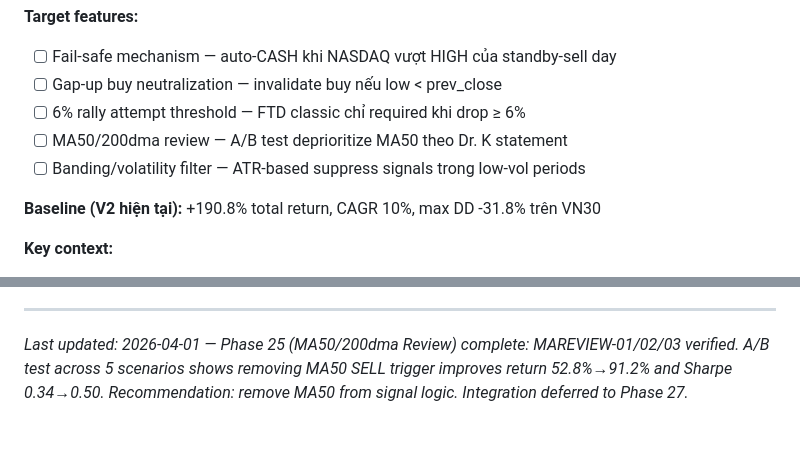
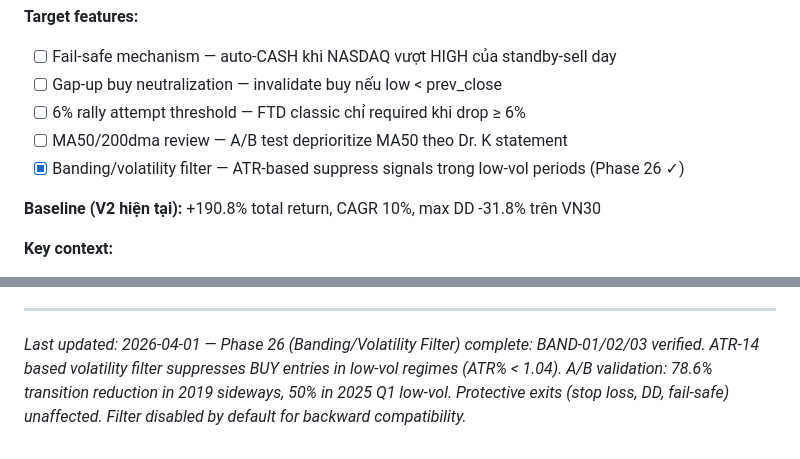
Before and after one commit to KenzyTran/mdm, a Markdown page: .planning/PROJECT.md, 2 parts joined by grey strips. Drawn GitHub-style.

Commit message:
docs(phase-26): evolve PROJECT.md after phase completion

```diff
--- a/.planning/PROJECT.md
+++ b/.planning/PROJECT.md
@@ -17,7 +17,7 @@ Discover the actual indicator-based rules driving Dr. K's MDM signals by analyzi
 - [ ] Gap-up buy neutralization — invalidate buy nếu low < prev_close
 - [ ] 6% rally attempt threshold — FTD classic chỉ required khi drop ≥ 6%
 - [ ] MA50/200dma review — A/B test deprioritize MA50 theo Dr. K statement
-- [ ] Banding/volatility filter — ATR-based suppress signals trong low-vol periods
+- [x] Banding/volatility filter — ATR-based suppress signals trong low-vol periods (Phase 26 ✓)
 
 **Baseline (V2 hiện tại):** +190.8% total return, CAGR 10%, max DD -31.8% trên VN30
 
@@ -163,4 +163,4 @@ This document evolves at phase transitions and milestone boundaries.
 4. Update Context with current state
 
 ---
-*Last updated: 2026-04-01 — Phase 25 (MA50/200dma Review) complete: MAREVIEW-01/02/03 verified. A/B test across 5 scenarios shows removing MA50 SELL trigger improves return 52.8%→91.2% and Sharpe 0.34→0.50. Recommendation: remove MA50 from signal logic. Integration deferred to Phase 27.*
+*Last updated: 2026-04-01 — Phase 26 (Banding/Volatility Filter) complete: BAND-01/02/03 verified. ATR-14 based volatility filter suppresses BUY entries in low-vol regimes (ATR% < 1.04). A/B validation: 78.6% transition reduction in 2019 sideways, 50% in 2025 Q1 low-vol. Protective exits (stop loss, DD, fail-safe) unaffected. Filter disabled by default for backward compatibility.*
```
